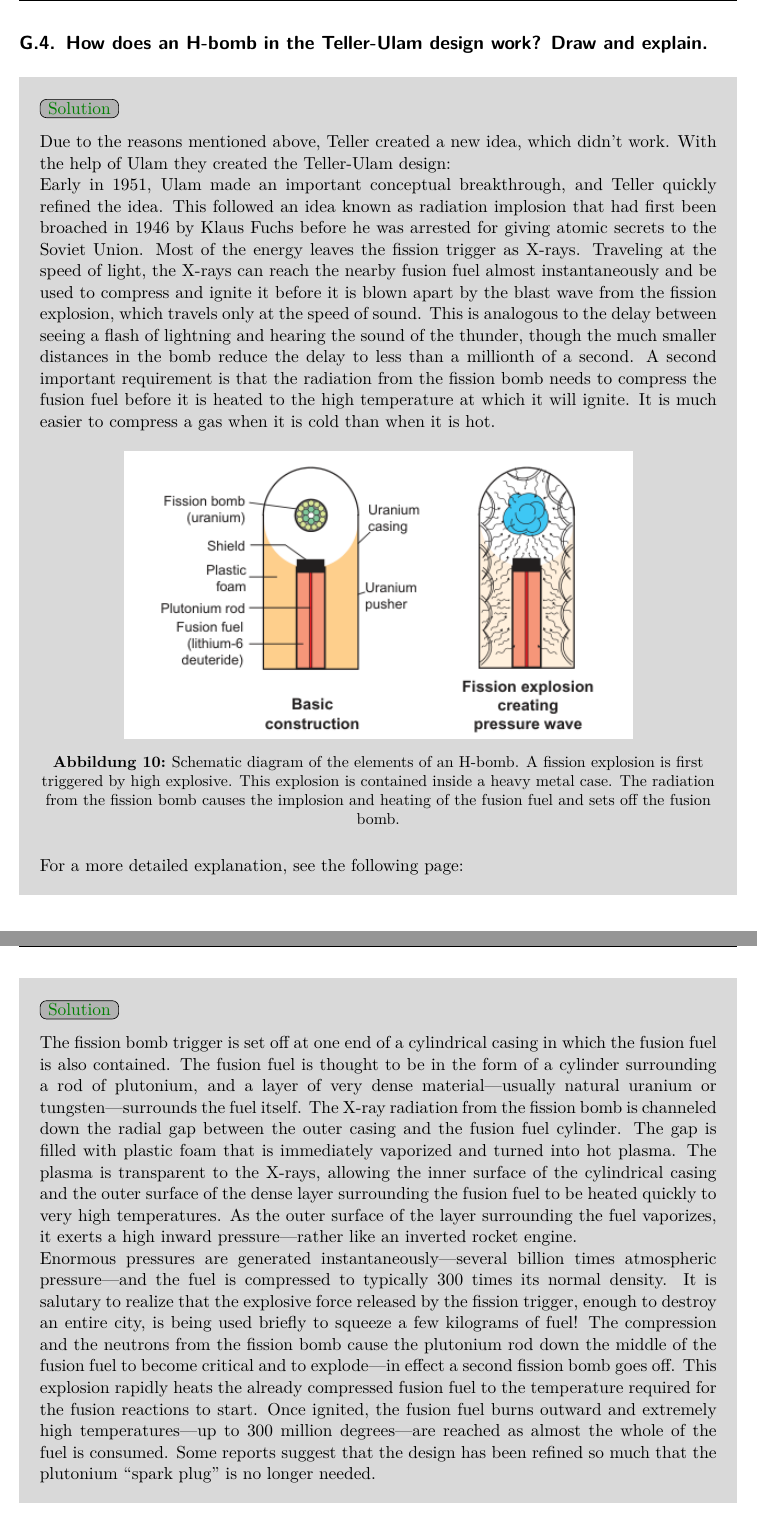
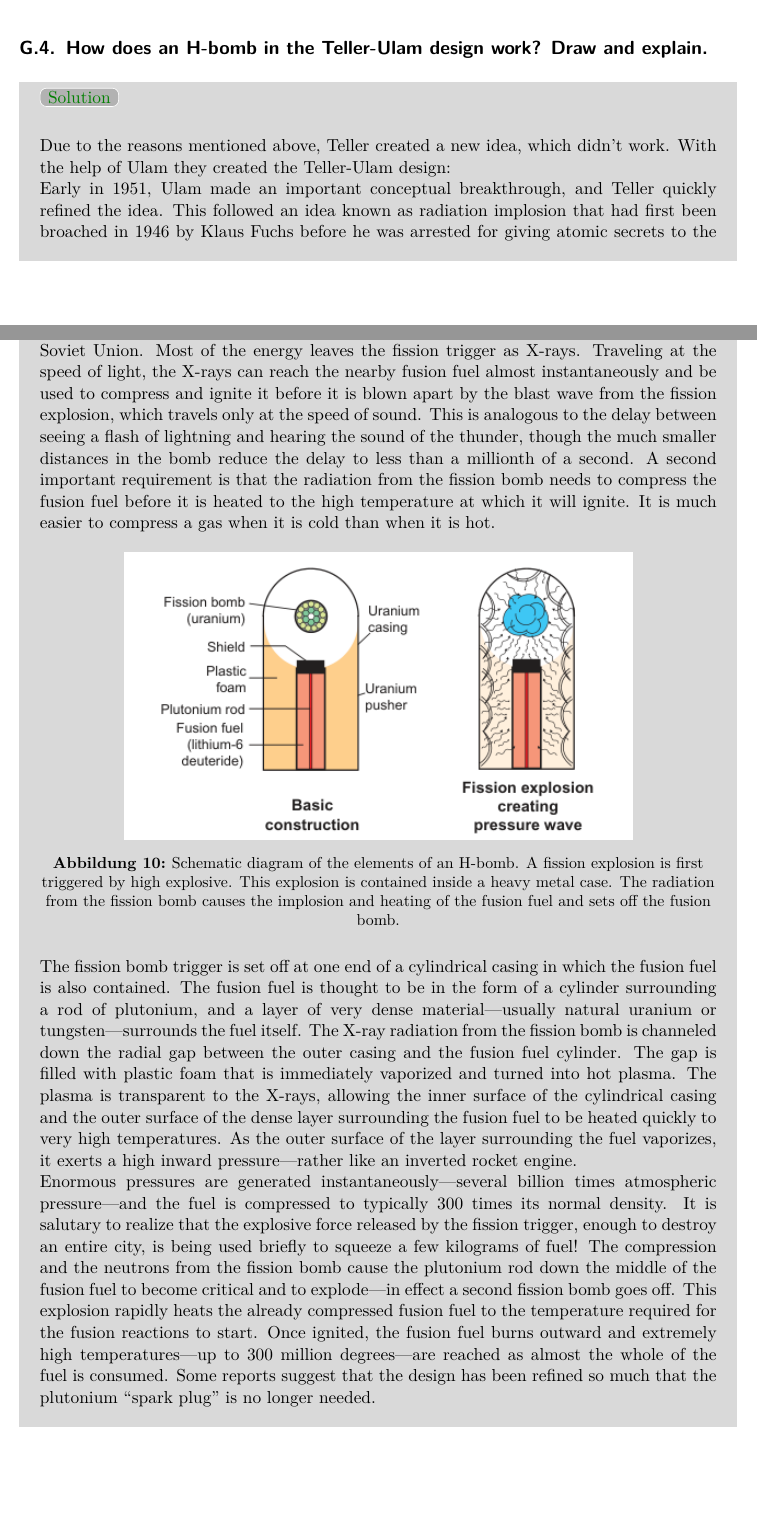
Before and after one commit to etschgi1/Fusion_VO, a LaTeX document (latex/fusion.tex, which reads latex/chapters/6.tex): two parts of pages 24 and 25 of 27 before the commit and two parts of pages 22 and 23 of 25 after it, joined at a grey line, cut so that both start at the same text. Compiled offline with pdfLaTeX.

Commit message:
small updates

```diff
--- a/latex/chapters/6.tex
+++ b/latex/chapters/6.tex
@@ -32,7 +33,10 @@ For Uranium, the problem is that \textbf{less than 1 \% of natural uranium is th
 }
 
 \subsection{How does an H-bomb in the Teller-Ulam design work? Draw and explain.}
-\solutionblock{Due to the reasons mentioned above, Teller created a new idea, which didn't work. With the help of Ulam they created the Teller-Ulam design:
+
+\begin{multisolutionblock}
+
+Due to the reasons mentioned above, Teller created a new idea, which didn't work. With the help of Ulam they created the Teller-Ulam design:
 
 Early in 1951, Ulam made an important conceptual breakthrough, and
 Teller quickly refined the idea. This followed an idea known as radiation
@@ -47,17 +51,16 @@ when it is cold than when it is hot.
     \label{fig:6_teller}
 \end{figure}
 
-For a more detailed explanation, see the following page:
-}
 
-\solutionblock{The fission bomb trigger is set off at one end of a cylindrical casing in
+The fission bomb trigger is set off at one end of a cylindrical casing in
 which the fusion fuel is also contained. The fusion fuel is thought to be in the form of a cylinder surrounding a rod of plutonium, and a layer of very dense material—usually natural uranium or tungsten—surrounds the fuel itself. The X-ray radiation from the fission bomb is channeled down the radial gap between the outer casing and the fusion fuel cylinder. The gap is filled with plastic foam that is immediately vaporized and turned into hot plasma. The plasma is transparent to the X-rays, allowing the inner surface of the cylindrical casing and the outer surface of the dense layer surrounding the fusion fuel to be heated quickly to very high temperatures. As the outer surface of the layer surrounding the fuel vaporizes, it exerts a high inward pressure—rather
 like an inverted rocket engine.
 
 Enormous pressures are generated instantaneously—several billion times
 atmospheric pressure—and the fuel is compressed to typically 300 times its
 normal density. It is salutary to realize that the explosive force released by the fission trigger, enough to destroy an entire city, is being used briefly to squeeze a few kilograms of fuel! The compression and the neutrons from the fission bomb cause the plutonium rod down the middle of the fusion fuel to become critical and to explode—in effect a second fission bomb goes off. This explosion rapidly heats the already compressed fusion fuel to the temperature required for the fusion reactions to start. Once ignited, the fusion fuel burns outward and extremely high temperatures—up to 300 million degrees—are reached as almost the whole of the fuel is consumed. Some reports suggest
-that the design has been refined so much that the plutonium “spark plug” is no longer needed.}
+that the design has been refined so much that the plutonium “spark plug” is no longer needed.
+\end{multisolutionblock}
 
 \subsection{Discuss ideas for civil uses of nuclear bombs and why they failed.}
 \solutionblock{
```
Also changed, not shown: latex/fusion.pdf, latex/chapters/6.tex (5 more changed lines).
